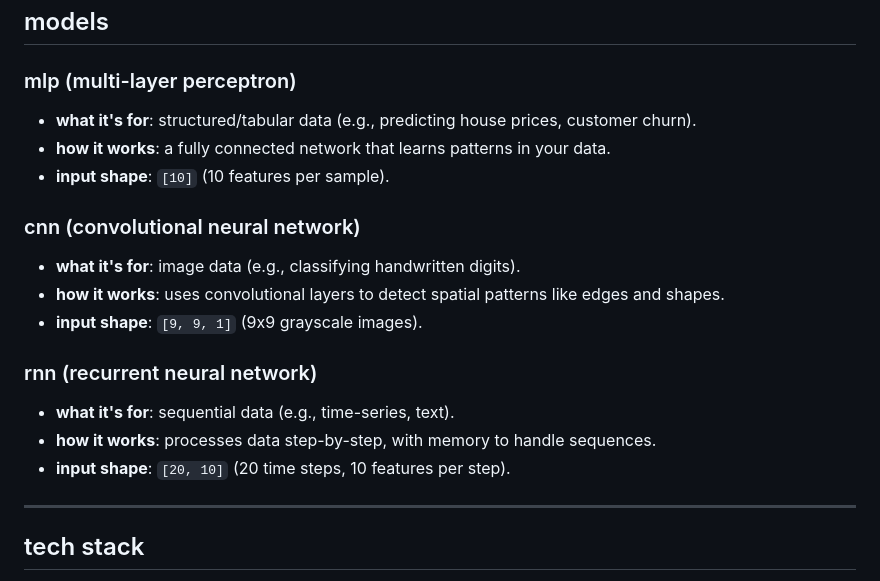
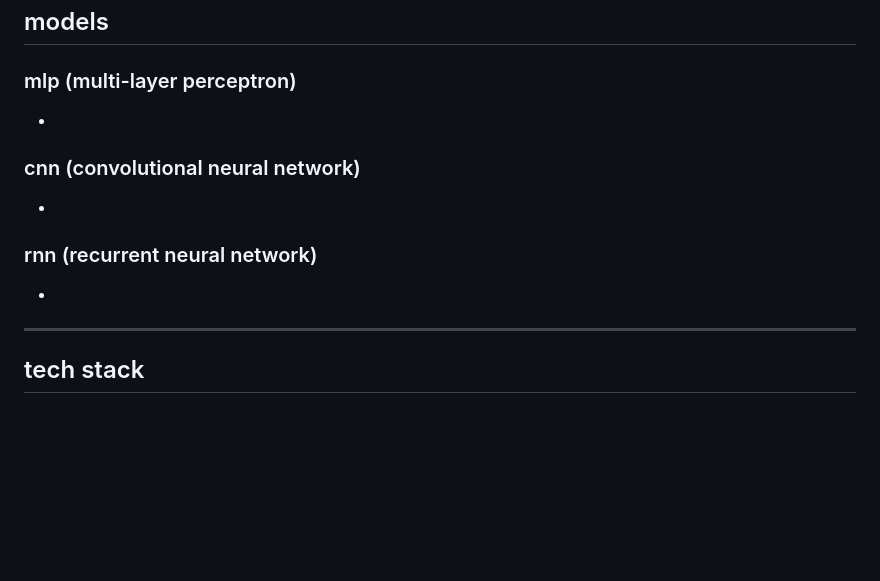
Before and after one commit to hamj20k/ai-playground, a Markdown page: README.md, the part around the change. Rendered like a GitHub page; blank space fills up the shorter version.

```diff
--- a/README.md
+++ b/README.md
@@ -48,19 +48,13 @@ plus, it's just *cool* to watch a neural network learn. seeing the loss decrease
 ## models
 
 ### mlp (multi-layer perceptron)
-- **what it's for**: structured/tabular data (e.g., predicting house prices, customer churn).
-- **how it works**: a fully connected network that learns patterns in your data.
-- **input shape**: `[10]` (10 features per sample).
+-
 
 ### cnn (convolutional neural network)
-- **what it's for**: image data (e.g., classifying handwritten digits).
-- **how it works**: uses convolutional layers to detect spatial patterns like edges and shapes.
-- **input shape**: `[9, 9, 1]` (9x9 grayscale images).
+-
 
 ### rnn (recurrent neural network)
-- **what it's for**: sequential data (e.g., time-series, text).
-- **how it works**: processes data step-by-step, with memory to handle sequences.
-- **input shape**: `[20, 10]` (20 time steps, 10 features per step).
+-
 
 ---
 
```
